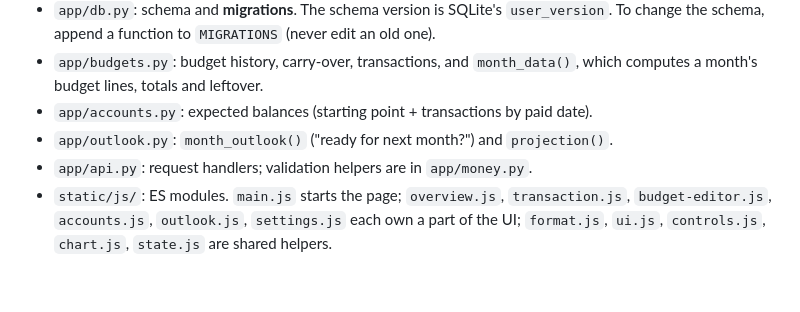
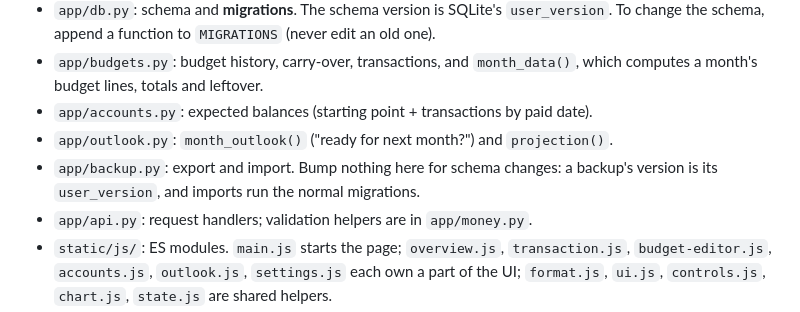
Before and after one commit to hendrikdemir/budget, a Markdown page: CLAUDE.md, the part around the change. Drawn GitHub-style; blank space fills up the shorter version.

```diff
--- a/CLAUDE.md
+++ b/CLAUDE.md
@@ -25,6 +25,8 @@ pywebview and PyInstaller are used for the Mac app. There is no web build step.
   computes a month's budget lines, totals and leftover.
 - `app/accounts.py`: expected balances (starting point + transactions by paid date).
 - `app/outlook.py`: `month_outlook()` ("ready for next month?") and `projection()`.
+- `app/backup.py`: export and import. Bump nothing here for schema changes: a backup's version is
+  its `user_version`, and imports run the normal migrations.
 - `app/api.py`: request handlers; validation helpers are in `app/money.py`.
 - `static/js/`: ES modules. `main.js` starts the page; `overview.js`, `transaction.js`,
   `budget-editor.js`, `accounts.js`, `outlook.js`, `settings.js` each own a part of the UI;
```
Also changed, not shown: README.md (+15 -3 lines), docs/screenshots/appearance.png, 12 other files.
